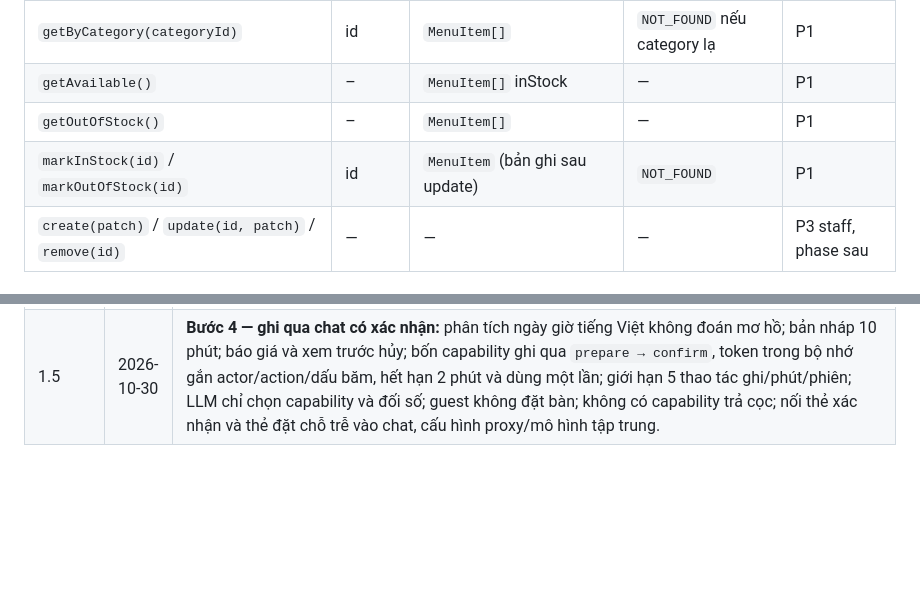
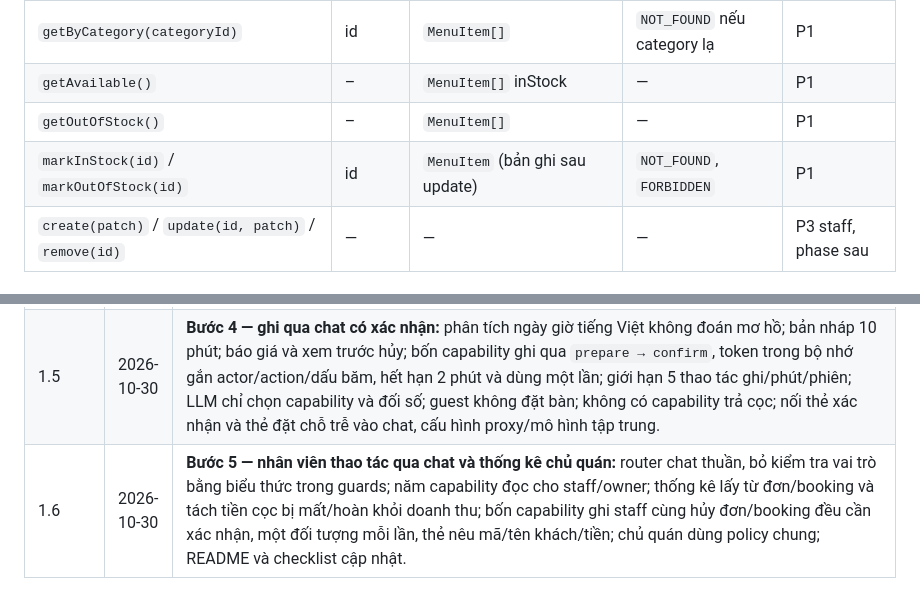
Before and after one commit to cappannguyen-0901/projectwebdemo, a Markdown page: cappan-v2/docs/api-contract.md, 2 parts joined by grey strips. Drawn GitHub-style; blank space fills up the shorter version.

```diff
--- a/cappan-v2/docs/api-contract.md
+++ b/cappan-v2/docs/api-contract.md
@@ -170,7 +181,7 @@ Chat xử lý theo thứ tự: kiểm tra đầu vào và quyền → ưu tiên
 | `getByCategory(categoryId)`                          | id      | `MenuItem[]`                            | `NOT_FOUND` nếu category lạ | P1                  |
 | `getAvailable()`                                     | –       | `MenuItem[]` inStock                    | —                           | P1                  |
 | `getOutOfStock()`                                    | –       | `MenuItem[]`                            | —                           | P1                  |
-| `markInStock(id)` / `markOutOfStock(id)`             | id      | `MenuItem` (bản ghi sau update)         | `NOT_FOUND`                 | P1                  |
+| `markInStock(id)` / `markOutOfStock(id)`             | id      | `MenuItem` (bản ghi sau update)         | `NOT_FOUND`, `FORBIDDEN`    | P1                  |
 | `create(patch)` / `update(id, patch)` / `remove(id)` | —       | —                                       | —                           | P3 staff, phase sau |
 
 ### 3.2 `api.categories`
@@ -348,3 +359,4 @@ cappan-v2/
 | 1.3.1   | 2026-10-29 | **Quy tắc khách:** đặt chỗ yêu cầu đăng nhập; khách vẫn xem sơ đồ và đặt nước; mã khuyến mãi có điều kiện đơn đầu tiên yêu cầu tài khoản; giao diện không hiển thị mẫu đặt bàn cho khách chưa đăng nhập. |
 | 1.4     | 2026-10-29 | **Bước 3 + nền Bước 4:** guest không được đặt chỗ; mã “đầu tiên” yêu cầu đăng nhập; policy tập trung cho `guest/customer/staff/owner` theo hành động+sở hữu; owner có quyền staff và thống kê tổng; actor có channel; event phát sau ghi; audit tối đa 500 dòng và lỗi audit/listener không chặn nghiệp vụ; sổ capability chỉ đọc gồm bảy mục, kiểm tra quyền/input và lọc dữ liệu. |
 | 1.5     | 2026-10-30 | **Bước 4 — ghi qua chat có xác nhận:** phân tích ngày giờ tiếng Việt không đoán mơ hồ; bản nháp 10 phút; báo giá và xem trước hủy; bốn capability ghi qua `prepare → confirm`, token trong bộ nhớ gắn actor/action/dấu băm, hết hạn 2 phút và dùng một lần; giới hạn 5 thao tác ghi/phút/phiên; LLM chỉ chọn capability và đối số; guest không đặt bàn; không có capability trả cọc; nối thẻ xác nhận và thẻ đặt chỗ trễ vào chat, cấu hình proxy/mô hình tập trung. |
+| 1.6     | 2026-10-30 | **Bước 5 — nhân viên thao tác qua chat và thống kê chủ quán:** router chat thuần, bỏ kiểm tra vai trò bằng biểu thức trong guards; năm capability đọc cho staff/owner; thống kê lấy từ đơn/booking và tách tiền cọc bị mất/hoàn khỏi doanh thu; bốn capability ghi staff cùng hủy đơn/booking đều cần xác nhận, một đối tượng mỗi lần, thẻ nêu mã/tên khách/tiền; chủ quán dùng policy chung; README và checklist cập nhật. |
```
Also changed, not shown: other parts of cappan-v2/docs/api-contract.md (+13 -2 lines), cappan-v2/DECISIONS.md (+5 -0 lines).
